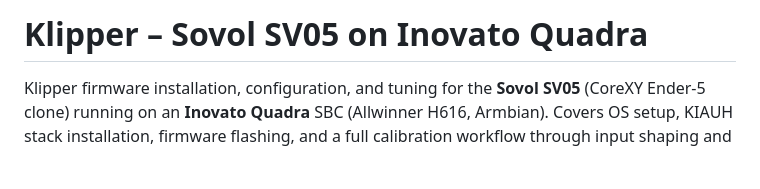
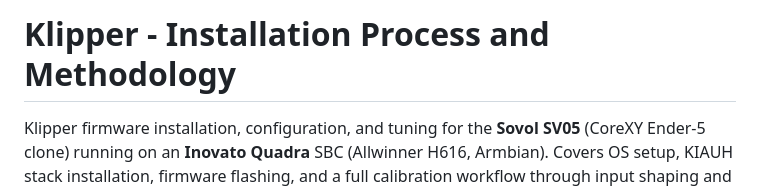
Before and after one commit to komo-248/Klipper-Installation-Process-and-Methodology, a Markdown page: README.md, the part around the change. Rendered like a GitHub page; blank space fills up the shorter version.

```diff
--- a/README.md
+++ b/README.md
@@ -1,4 +1,4 @@
-# Klipper – Sovol SV05 on Inovato Quadra
+# Klipper - Installation Process and Methodology
 
 Klipper firmware installation, configuration, and tuning for the **Sovol SV05** (CoreXY Ender-5 clone) running on an **Inovato Quadra** SBC (Allwinner H616, Armbian). Covers OS setup, KIAUH stack installation, firmware flashing, and a full calibration workflow through input shaping and pressure advance.
 
```
